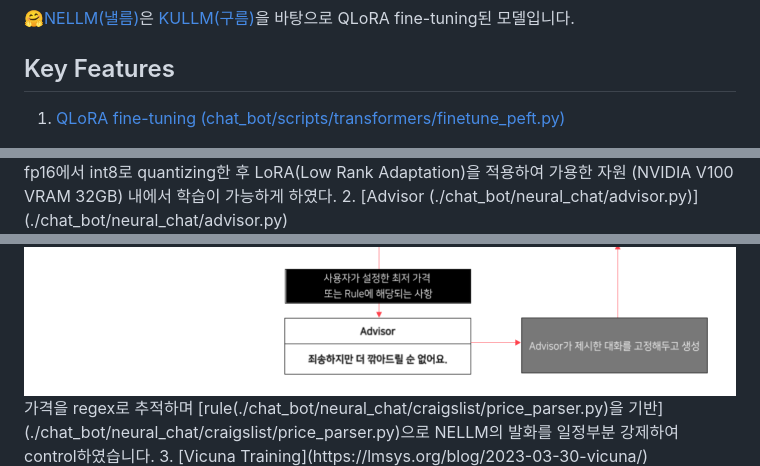
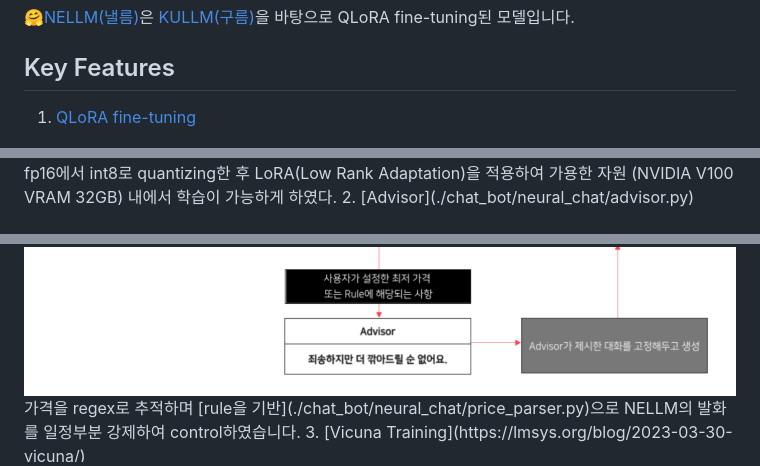
Before and after one commit to boostcampaitech5/level3_nlp_finalproject-nlp-03, a Markdown page: README.md, 3 parts joined by grey strips. GitHub-like rendering.

```diff
--- a/README.md
+++ b/README.md
@@ -31,11 +31,11 @@ NELLM(낼름)은 중고거래에서 판매자 대신 가격을 협상에 1대 n
 🤗[NELLM(낼름)](https://huggingface.co/ggul-tiger)은 [KULLM(구름)](https://github.com/nlpai-lab/KULLM)을 바탕으로 QLoRA fine-tuning된 모델입니다.
 
 ## Key Features
-1. [QLoRA fine-tuning (chat_bot/scripts/transformers/finetune_peft.py)](chat_bot/scripts/transformers/finetune_peft.py)
+1. [QLoRA fine-tuning](./chat_bot/scripts/train.py)
 <img src="imgs/model_architecture.png">
 fp16에서 int8로 quantizing한 후 LoRA(Low Rank Adaptation)을 적용하여 가용한 자원 (NVIDIA V100 VRAM 32GB) 내에서 학습이 가능하게 하였다.
-2. [Advisor (./chat_bot/neural_chat/advisor.py)](./chat_bot/neural_chat/advisor.py)
+2. [Advisor](./chat_bot/neural_chat/advisor.py)
 <img src="imgs/advisor.png">
-가격을 regex로 추적하며 [rule(./chat_bot/neural_chat/craigslist/price_parser.py)을 기반](./chat_bot/neural_chat/craigslist/price_parser.py)으로 NELLM의 발화를 일정부분 강제하여 control하였습니다.
+가격을 regex로 추적하며 [rule을 기반](./chat_bot/neural_chat/price_parser.py)으로 NELLM의 발화를 일정부분 강제하여 control하였습니다.
 3. [Vicuna Training](https://lmsys.org/blog/2023-03-30-vicuna/)
 <img src="imgs/vicuna.png">
```
Also changed, not shown: other parts of README.md (+17 -8 lines).
